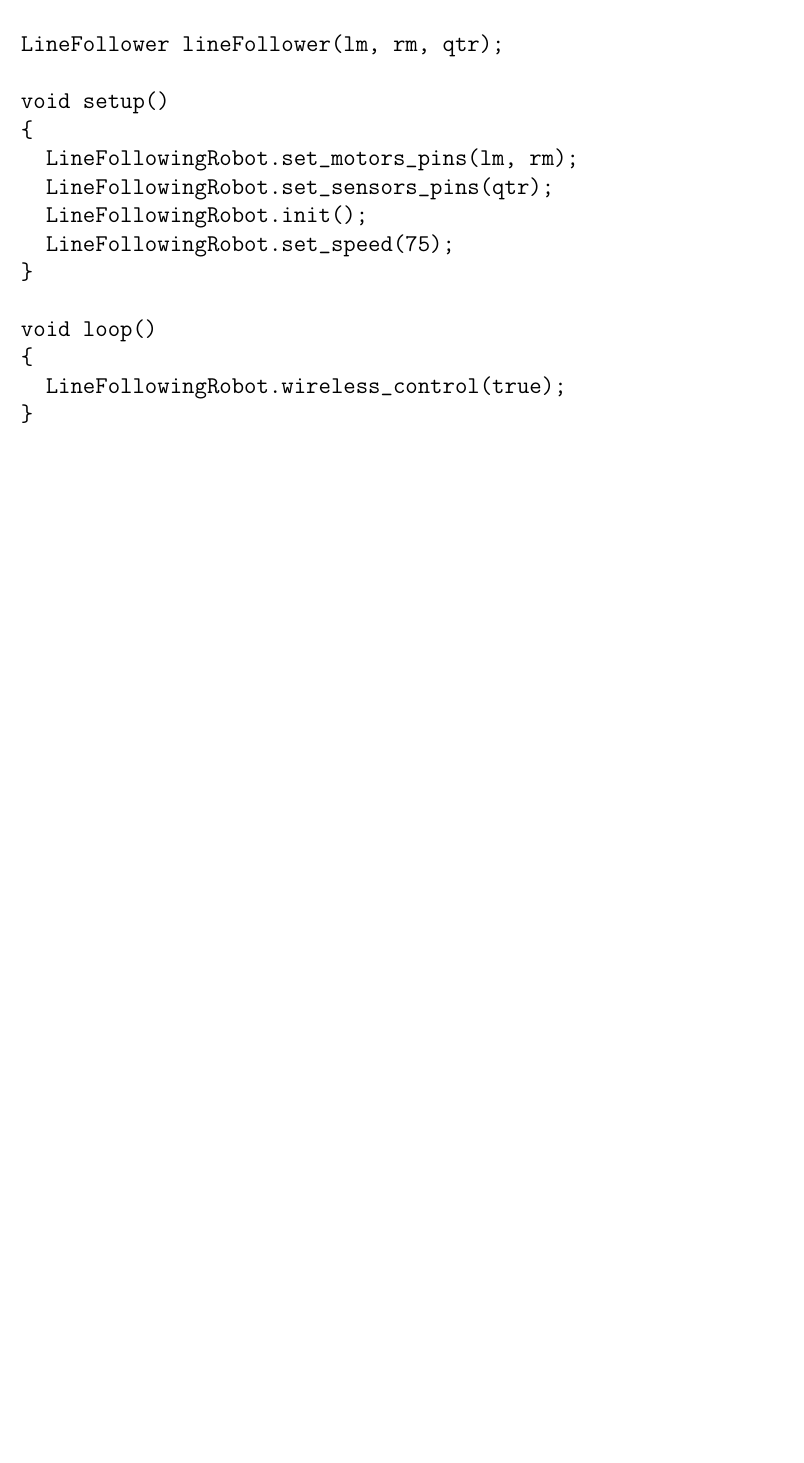
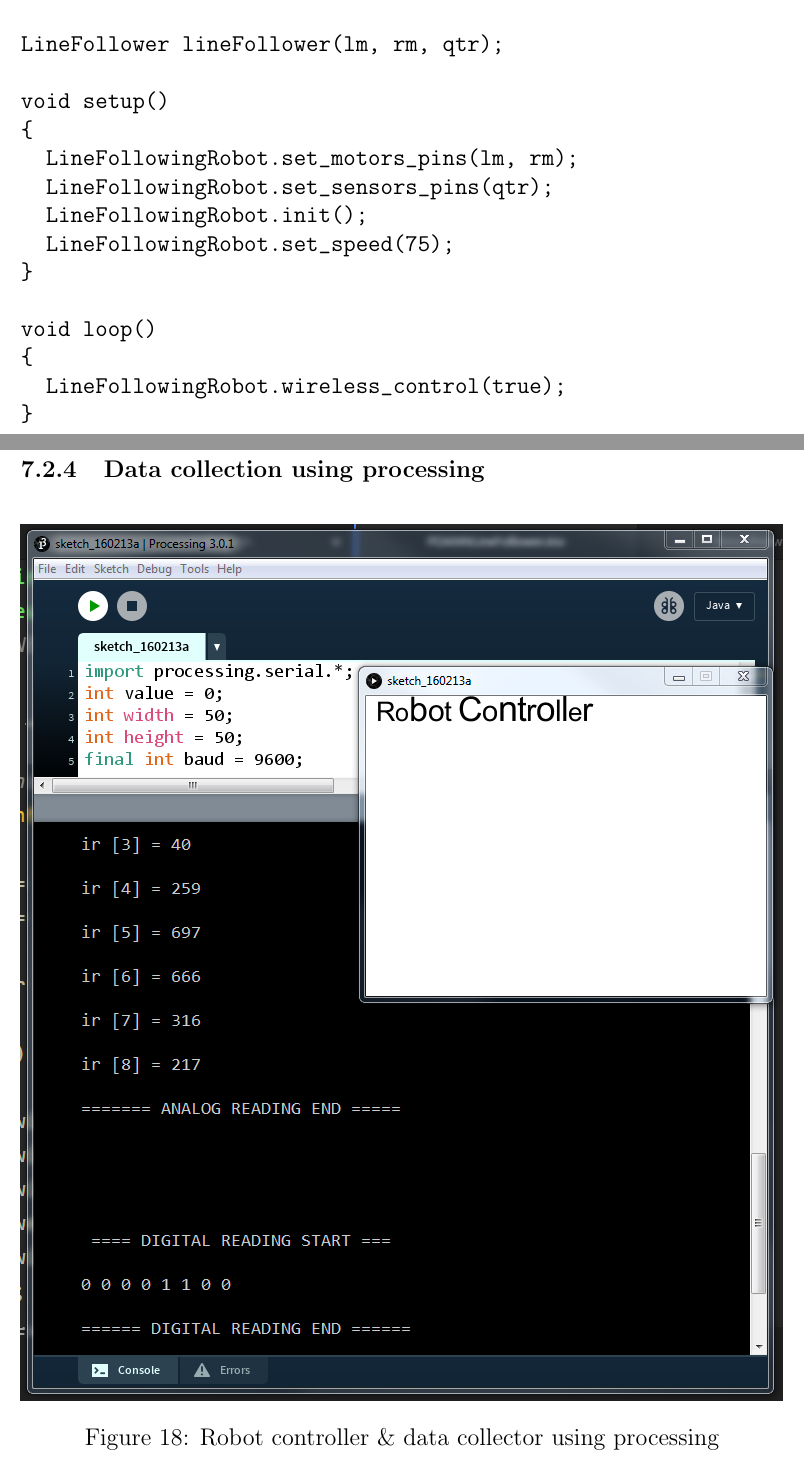
Before and after one commit to manashmandal/PDANNLineFollower, a LaTeX paper (Project_Report/report.tex): part of page 35 of 35 before the commit and two parts of pages 35 and 36 of 36 after it, the two joined at a grey line, cut so that both start at the same text, the shorter picture padded with empty space. Compiled offline with pdfLaTeX.

Commit message:
added data collection image

```diff
--- a/Project_Report/report.tex
+++ b/Project_Report/report.tex
@@ -1025,4 +1025,11 @@ void loop()
 	\end{spverbatim}
 
 
+	\subsubsection{Data collection using processing}
+
+	\begin{figure}[H]
+		\includegraphics[width=\textwidth, scale=.4]{processing.png}
+		\caption{Robot controller \& data collector using processing}
+	\end{figure}
+
 \end{document}
```
Also changed, not shown: Project_Report/processing.PNG (added), 5 other files.
